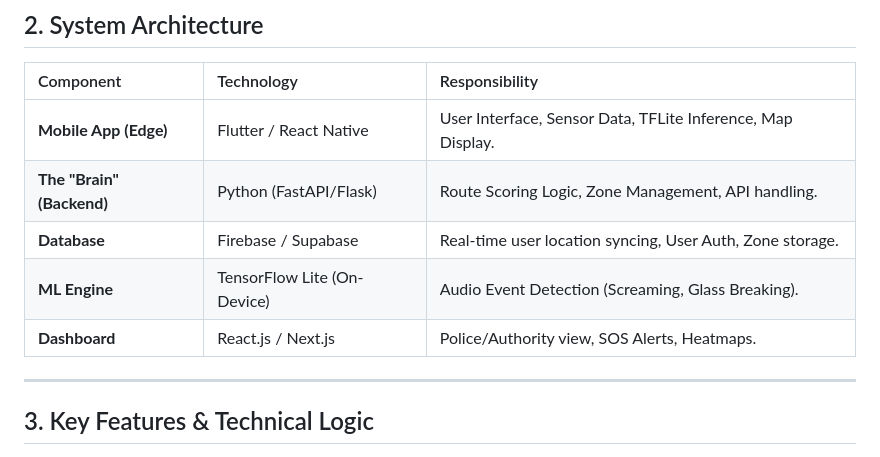
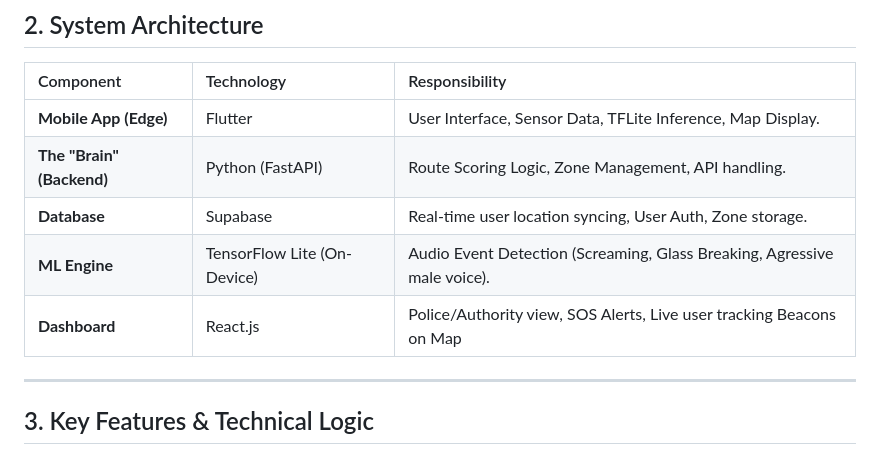
Before and after one commit to Nikhil210206/Sentra, a Markdown page: README.md, the part around one of its changes. Rendered like a GitHub page.

```diff
--- a/README.md
+++ b/README.md
@@ -17,11 +17,11 @@ SENTRA is a **Proactive** safety system, not just a **Reactive** panic button. W
 
 | Component | Technology | Responsibility |
 | :--- | :--- | :--- |
-| **Mobile App (Edge)** | Flutter / React Native | User Interface, Sensor Data, TFLite Inference, Map Display. |
-| **The "Brain" (Backend)** | Python (FastAPI/Flask) | Route Scoring Logic, Zone Management, API handling. |
-| **Database** | Firebase / Supabase | Real-time user location syncing, User Auth, Zone storage. |
-| **ML Engine** | TensorFlow Lite (On-Device) | Audio Event Detection (Screaming, Glass Breaking). |
-| **Dashboard** | React.js / Next.js | Police/Authority view, SOS Alerts, Heatmaps. |
+| **Mobile App (Edge)** | Flutter | User Interface, Sensor Data, TFLite Inference, Map Display. |
+| **The "Brain" (Backend)** | Python (FastAPI) | Route Scoring Logic, Zone Management, API handling. |
+| **Database** | Supabase | Real-time user location syncing, User Auth, Zone storage. |
+| **ML Engine** | TensorFlow Lite (On-Device) | Audio Event Detection (Screaming, Glass Breaking, Agressive male voice). |
+| **Dashboard** | React.js | Police/Authority view, SOS Alerts, Live user tracking Beacons on Map |
 
 ---
 
```
Also changed, not shown: other parts of README.md (+0 -37 lines).
